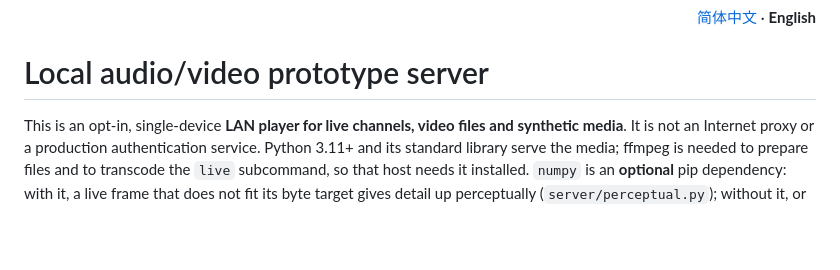
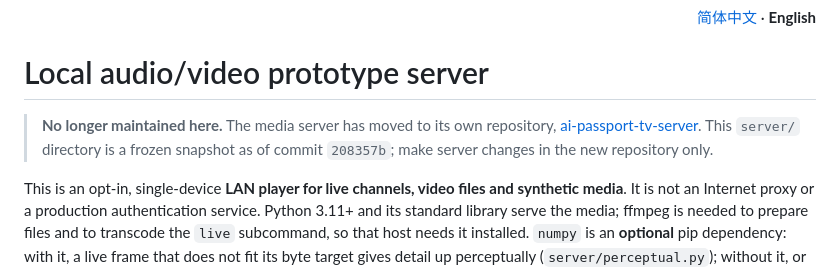
Before and after one commit to zpdeng1020-coder/ai-passport-tv, a Markdown page: server/README.md, the part around the change. Rendered like a GitHub page; blank space fills up the shorter version.

```diff
--- a/server/README.md
+++ b/server/README.md
@@ -3,6 +3,9 @@
 </p>
 
 # Local audio/video prototype server
+
+> **No longer maintained here.** The media server has moved to its own repository, [ai-passport-tv-server](https://github.com/cjpjxjx/ai-passport-tv-server). This `server/` directory is a frozen snapshot as of commit `208357b`; make server changes in the new repository only.
+
 
 This is an opt-in, single-device **LAN player for live channels, video files and
 synthetic media**. It is not an Internet proxy or a production authentication
```
Also changed, not shown: server/README.zh_CN.md (+3 -0 lines).
